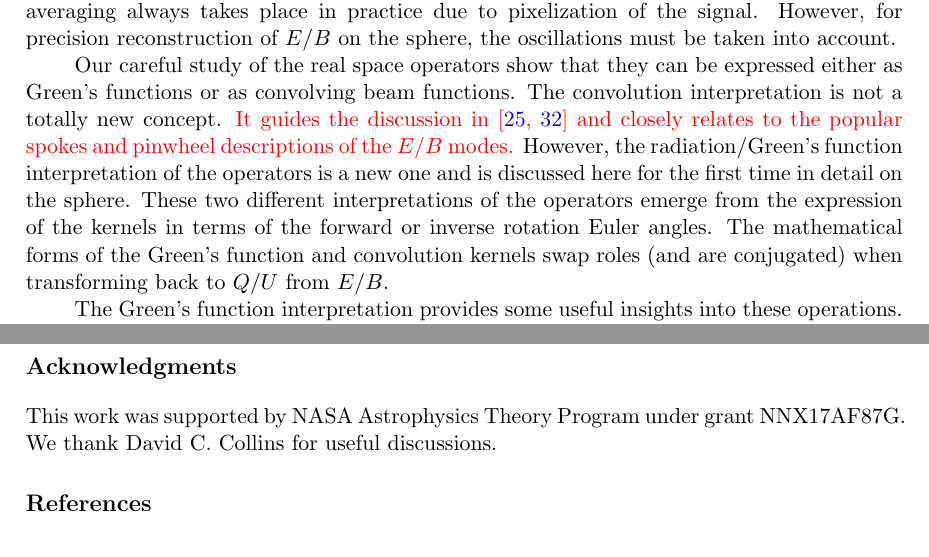
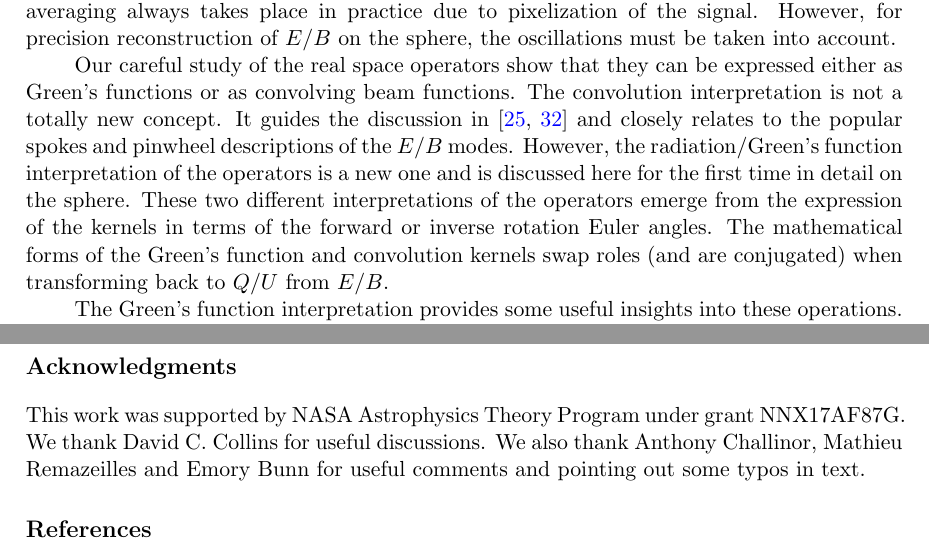
Before and after one commit to adityarotti/Real-space-QU-to-EB-translation, a LaTeX document (articles/formalism/article.tex, which reads articles/formalism/sections/acknowledgments.tex, articles/formalism/sections/discussion.tex): two parts of pages 24 and 26 of 29, joined at a grey line, cut so that both start at the same text. Compiled offline with pdfLaTeX; a LaTeX package or settings file that is missing is left out.

Commit message:
removed text change highlights and added acknowledgements

```diff
--- a/articles/formalism/sections/acknowledgments.tex
+++ b/articles/formalism/sections/acknowledgments.tex
@@ -1,3 +1,3 @@
 \section*{Acknowledgments}
 
-This work was supported by NASA Astrophysics Theory Program under grant NNX17AF87G.  We thank David~C.~Collins for useful discussions.
+This work was supported by NASA Astrophysics Theory Program under grant NNX17AF87G.  We thank David~C.~Collins for useful discussions.  We also thank Anthony Challinor, Mathieu Remazeilles and Emory Bunn for useful comments and pointing out some typos in text.
--- a/articles/formalism/sections/discussion.tex
+++ b/articles/formalism/sections/discussion.tex
@@ -4,7 +4,7 @@ In this work, we presented a first derivation of the real space operators on the
 These real space operators offer a spatially intuitive way of understanding the different decompositions of the Stokes vector on the sphere. We explicitly  demonstrated that all the real space operators are separable into azimuthal and radial parts. While the azimuthal part of the operators is primarily responsible for handling the spin decomposition, the radial weights determine the non-local dependence of the resulting fields on the original fields.  Only the radial part of the kernel depends on the band limit.
 The radial parts of the operator kernels are roughly self-similar in the sense that the radial kernels evaluated with some band limit are related to other radial kernels (evaluated with a different band limit) by an approximate rescaling of the function. We use this property to define a non-locality parameter $\beta_0$ as the angular distance at which the amplitude of the radial kernel falls below one percent of its maxima and it  is a function of the maximum multipole $\ell_{\rm max}$ available for the analysis. We empirically show that the non-locality parameter is approximately given by: $\beta_0 = \mathrm{min}(180^{\circ}, 180^{\circ} \frac{\ell_{0}}{\ell_{\rm max}})$ with $\ell_{0}=22$ for the operator that converts Stokes Q/U to scalars E/B and vice versa (see \fig{fig:rad_ker_decay}). An analysis in  \cite{Zaldarriaga2001a} treated real space $E/B$ operators in the flat sky.  It did not explicitly derive the radial part of the kernel, but argued on geometric grounds that it should fall with angular separation as $\beta^{-2}$.  We find that this agrees with the average behavior of radial functions after averaging oscillations and note that some such averaging always takes place in practice due to pixelization of the signal.  However, for precision reconstruction of $E/B$ on the sphere, the oscillations must be taken into account.
 
-Our careful study of the real space operators show that they can be expressed either as Green's functions or as convolving beam functions.  The convolution interpretation is not a totally new concept.  \revisit{It guides the discussion in \cite{Zaldarriaga2001a,Chiueh2002} and closely relates to the popular spokes and pinwheel descriptions of the $E/B$ modes.}  However, the radiation/Green's function interpretation of the operators is a new one and is discussed here for the first time in detail on the sphere. These two different interpretations of the operators emerge from the expression of the kernels in terms of the forward or inverse rotation Euler angles.  The mathematical forms of the Green's function and convolution kernels swap roles (and are conjugated) when transforming back to $Q/U$ from $E/B$.
+Our careful study of the real space operators show that they can be expressed either as Green's functions or as convolving beam functions.  The convolution interpretation is not a totally new concept.  It guides the discussion in \cite{Zaldarriaga2001a,Chiueh2002} and closely relates to the popular spokes and pinwheel descriptions of the $E/B$ modes. However, the radiation/Green's function interpretation of the operators is a new one and is discussed here for the first time in detail on the sphere. These two different interpretations of the operators emerge from the expression of the kernels in terms of the forward or inverse rotation Euler angles.  The mathematical forms of the Green's function and convolution kernels swap roles (and are conjugated) when transforming back to $Q/U$ from $E/B$.
 
 The Green's function interpretation provides some useful insights into these operations. In particular it allows us to think of ${}_{+2}X=Q+iU$ as some spin-2 charge which radiates out a complex spin-0 scalar field $E+iB$. The resulting complex scalar maps can be then understood as arising from superposition of the radiated spin-0 scalar fields emanating from all the spin charges on the sphere.  The $E/B$ mode maps are merely the real and imaginary parts of this field. Results that demonstrate the equivalence of these real space methods to the conventional harmonic space methods will be presented in the next paper in this series.
 
```
Also changed, not shown: articles/formalism/sections/generalizedeb.tex (+1 -2 lines), articles/formalism/sections/real_space_formalism.tex (+1 -1 lines).
